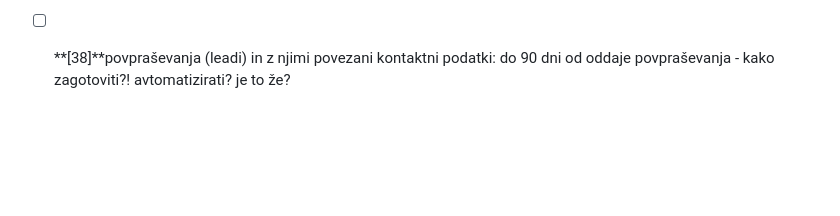
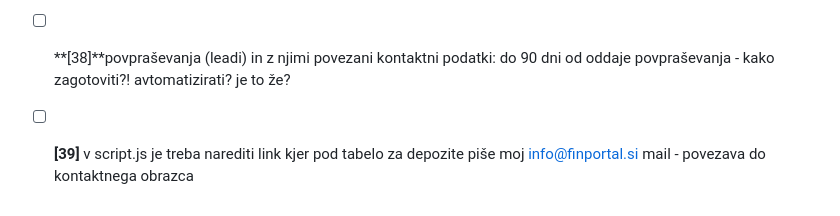
Before and after one commit to sigisitar30/FinPortal.si, a Markdown page: TODO.md, the part around the change. Rendered like a GitHub page; blank space fills up the shorter version.

```diff
--- a/TODO.md
+++ b/TODO.md
@@ -43,3 +43,4 @@
 - [ ] **[36]** Dodaj varovalke, da se v tabele lahko vnašajo samo smiseln6e vsebine (znesek, ročnost, telefon- samo številke, ime in priimek samo črke, mail mora vsegovati @ in .), itd.
 - [ ] **[37]** v google je še vedno viden modri planet, in ne favicon
 - [ ] **[38]**povpraševanja (leadi) in z njimi povezani kontaktni podatki: do 90 dni od oddaje povpraševanja - kako zagotoviti?! avtomatizirati? je to že?
+- [ ] **[39]** v script.js je treba narediti link kjer pod tabelo za depozite piše moj info@finportal.si mail - povezava do kontaktnega obrazca
```
